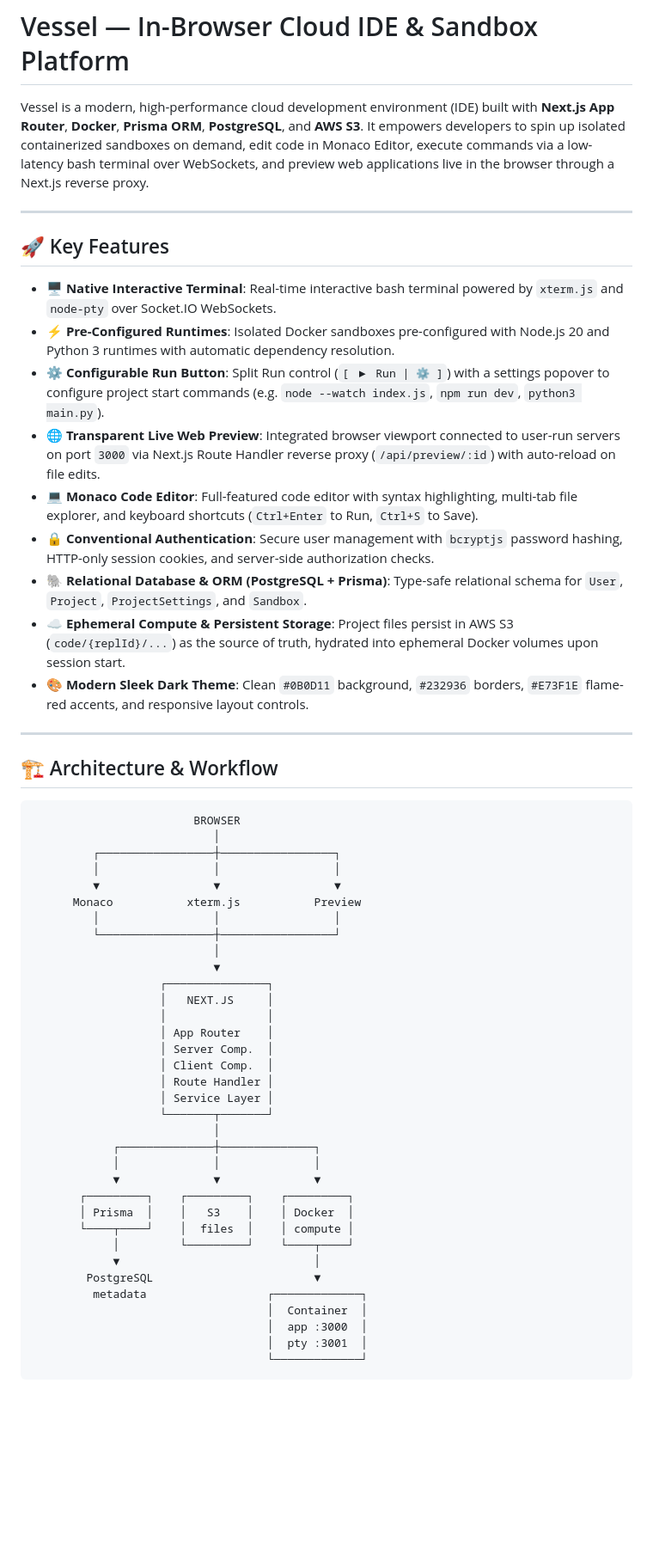
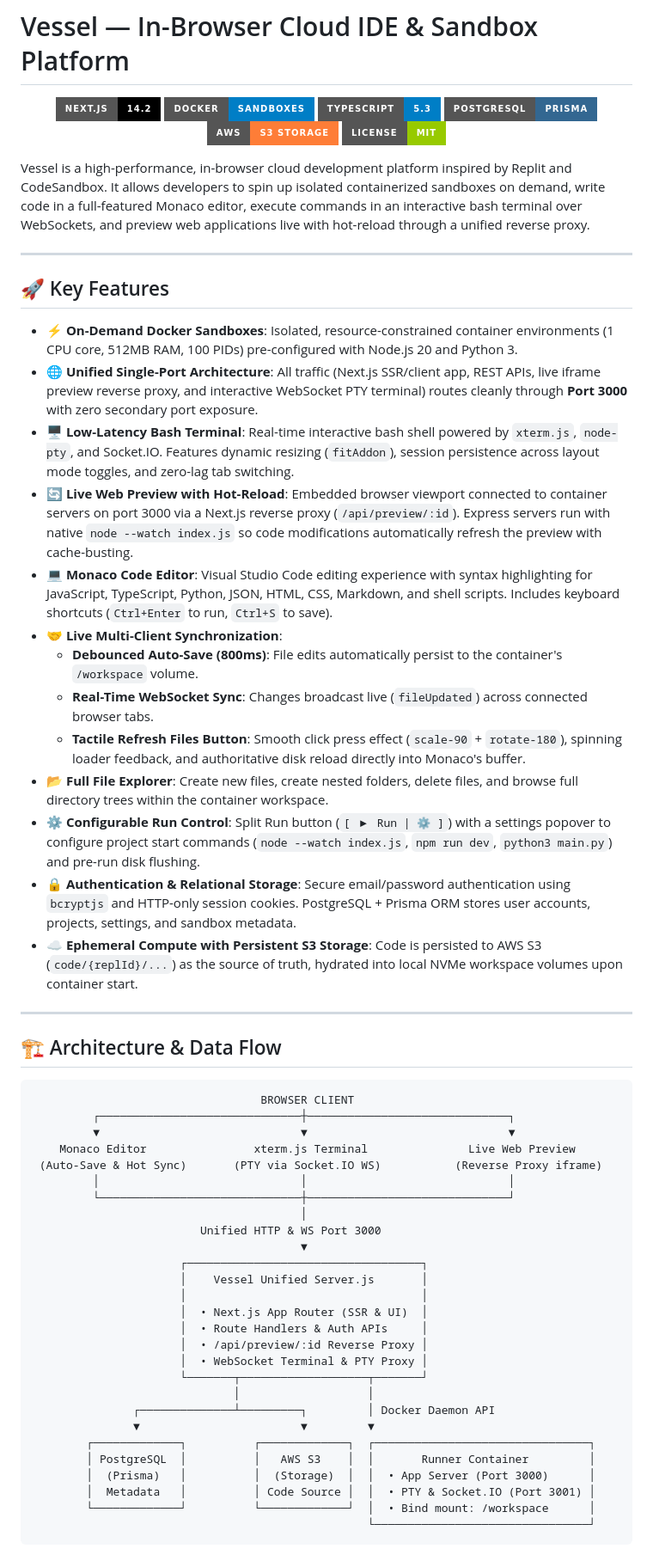
Before and after one commit to RIKKY-J/Vessel-V2, a Markdown page: README.md, the part around one of its changes. Shown at 86% size. Drawn GitHub-style; badges without logos; blank space fills up the shorter version.

Commit message:
docs: update README with latest features, live sync architecture, and EC2 guide

````diff
--- a/README.md
+++ b/README.md
@@ -1,58 +1,64 @@
 # Vessel — In-Browser Cloud IDE & Sandbox Platform
 
-Vessel is a modern, high-performance cloud development environment (IDE) built with **Next.js App Router**, **Docker**, **Prisma ORM**, **PostgreSQL**, and **AWS S3**. It empowers developers to spin up isolated containerized sandboxes on demand, edit code in Monaco Editor, execute commands via a low-latency bash terminal over WebSockets, and preview web applications live in the browser through a Next.js reverse proxy.
+<p align="center">
+  <img src="https://img.shields.io/badge/Next.js-14.2-black?style=for-the-badge&logo=next.js" alt="Next.js" />
+  <img src="https://img.shields.io/badge/Docker-Sandboxes-blue?style=for-the-badge&logo=docker" alt="Docker" />
+  <img src="https://img.shields.io/badge/TypeScript-5.3-blue?style=for-the-badge&logo=typescript" alt="TypeScript" />
+  <img src="https://img.shields.io/badge/PostgreSQL-Prisma-336791?style=for-the-badge&logo=postgresql" alt="PostgreSQL" />
+  <img src="https://img.shields.io/badge/AWS-S3_Storage-orange?style=for-the-badge&logo=amazons3" alt="AWS S3" />
+  <img src="https://img.shields.io/badge/License-MIT-green?style=for-the-badge" alt="License" />
+</p>
+
+Vessel is a high-performance, in-browser cloud development platform inspired by Replit and CodeSandbox. It allows developers to spin up isolated containerized sandboxes on demand, write code in a full-featured Monaco editor, execute commands in an interactive bash terminal over WebSockets, and preview web applications live with hot-reload through a unified reverse proxy.
 
 ---
 
 ## 🚀 Key Features
 
-* **🖥️ Native Interactive Terminal**: Real-time interactive bash terminal powered by `xterm.js` and `node-pty` over Socket.IO WebSockets.
-* **⚡ Pre-Configured Runtimes**: Isolated Docker sandboxes pre-configured with Node.js 20 and Python 3 runtimes with automatic dependency resolution.
-* **⚙️ Configurable Run Button**: Split Run control (`[ ▶ Run | ⚙ ]`) with a settings popover to configure project start commands (e.g. `node --watch index.js`, `npm run dev`, `python3 main.py`).
-* **🌐 Transparent Live Web Preview**: Integrated browser viewport connected to user-run servers on port `3000` via Next.js Route Handler reverse proxy (`/api/preview/:id`) with auto-reload on file edits.
-* **💻 Monaco Code Editor**: Full-featured code editor with syntax highlighting, multi-tab file explorer, and keyboard shortcuts (`Ctrl+Enter` to Run, `Ctrl+S` to Save).
-* **🔒 Conventional Authentication**: Secure user management with `bcryptjs` password hashing, HTTP-only session cookies, and server-side authorization checks.
-* **🐘 Relational Database & ORM (PostgreSQL + Prisma)**: Type-safe relational schema for `User`, `Project`, `ProjectSettings`, and `Sandbox`.
-* **☁️ Ephemeral Compute & Persistent Storage**: Project files persist in AWS S3 (`code/{replId}/...`) as the source of truth, hydrated into ephemeral Docker volumes upon session start.
-* **🎨 Modern Sleek Dark Theme**: Clean `#0B0D11` background, `#232936` borders, `#E73F1E` flame-red accents, and responsive layout controls.
+* **⚡ On-Demand Docker Sandboxes**: Isolated, resource-constrained container environments (1 CPU core, 512MB RAM, 100 PIDs) pre-configured with Node.js 20 and Python 3.
+* **🌐 Unified Single-Port Architecture**: All traffic (Next.js SSR/client app, REST APIs, live iframe preview reverse proxy, and interactive WebSocket PTY terminal) routes cleanly through **Port 3000** with zero secondary port exposure.
+* **🖥️ Low-Latency Bash Terminal**: Real-time interactive bash shell powered by `xterm.js`, `node-pty`, and Socket.IO. Features dynamic resizing (`fitAddon`), session persistence across layout mode toggles, and zero-lag tab switching.
+* **🔄 Live Web Preview with Hot-Reload**: Embedded browser viewport connected to container servers on port 3000 via a Next.js reverse proxy (`/api/preview/:id`). Express servers run with native `node --watch index.js` so code modifications automatically refresh the preview with cache-busting.
+* **💻 Monaco Code Editor**: Visual Studio Code editing experience with syntax highlighting for JavaScript, TypeScript, Python, JSON, HTML, CSS, Markdown, and shell scripts. Includes keyboard shortcuts (`Ctrl+Enter` to run, `Ctrl+S` to save).
+* **🤝 Live Multi-Client Synchronization**:
+  - **Debounced Auto-Save (800ms)**: File edits automatically persist to the container's `/workspace` volume.
+  - **Real-Time WebSocket Sync**: Changes broadcast live (`fileUpdated`) across connected browser tabs.
+  - **Tactile Refresh Files Button**: Smooth click press effect (`scale-90` + `rotate-180`), spinning loader feedback, and authoritative disk reload directly into Monaco's buffer.
+* **📂 Full File Explorer**: Create new files, create nested folders, delete files, and browse full directory trees within the container workspace.
+* **⚙️ Configurable Run Control**: Split Run button (`[ ▶ Run | ⚙ ]`) with a settings popover to configure project start commands (`node --watch index.js`, `npm run dev`, `python3 main.py`) and pre-run disk flushing.
+* **🔒 Authentication & Relational Storage**: Secure email/password authentication using `bcryptjs` and HTTP-only session cookies. PostgreSQL + Prisma ORM stores user accounts, projects, settings, and sandbox metadata.
+* **☁️ Ephemeral Compute with Persistent S3 Storage**: Code is persisted to AWS S3 (`code/{replId}/...`) as the source of truth, hydrated into local NVMe workspace volumes upon container start.
 
 ---
 
-## 🏗️ Architecture & Workflow
+## 🏗️ Architecture & Data Flow
 
 ```
-                        BROWSER
-                           │
-         ┌─────────────────┼─────────────────┐
-         │                 │                 │
-         ▼                 ▼                 ▼
-      Monaco           xterm.js           Preview
-         │                 │                 │
-         └─────────────────┼─────────────────┘
-                           │
-                           ▼
-                   ┌───────────────┐
-                   │   NEXT.JS     │
-                   │               │
-                   │ App Router    │
-                   │ Server Comp.  │
-                   │ Client Comp.  │
-                   │ Route Handler │
-                   │ Service Layer │
-                   └───────┬───────┘
-                           │
-            ┌──────────────┼──────────────┐
-            │              │              │
-            ▼              ▼              ▼
-       ┌─────────┐    ┌─────────┐    ┌─────────┐
-       │ Prisma  │    │   S3    │    │ Docker  │
-       └────┬────┘    │  files  │    │ compute │
-            │         └─────────┘    └────┬────┘
-            ▼                             │
-        PostgreSQL                        ▼
-         metadata                  ┌─────────────┐
-                                   │  Container  │
-                                   │  app :3000  │
-                                   │  pty :3001  │
-                                   └─────────────┘
+                                  BROWSER CLIENT
+         ┌──────────────────────────────┼──────────────────────────────┐
+         ▼                              ▼                              ▼
+    Monaco Editor                xterm.js Terminal               Live Web Preview
+ (Auto-Save & Hot Sync)       (PTY via Socket.IO WS)           (Reverse Proxy iframe)
+         │                              │                              │
+         └──────────────────────────────┼──────────────────────────────┘
+                                        │
+                         Unified HTTP & WS Port 3000
+                                        ▼
+                      ┌───────────────────────────────────┐
+                      │    Vessel Unified Server.js       │
+                      │                                   │
+                      │  • Next.js App Router (SSR & UI)  │
+                      │  • Route Handlers & Auth APIs     │
+                      │  • /api/preview/:id Reverse Proxy │
+                      │  • WebSocket Terminal & PTY Proxy │
+                      └───────┬───────────────────┬───────┘
+                              │                   │
+               ┌──────────────┴─────────┐         │ Docker Daemon API
+               ▼                        ▼         ▼
+        ┌─────────────┐          ┌─────────────┐  ┌────────────────────────────────┐
+        │ PostgreSQL  │          │   AWS S3    │  │       Runner Container         │
+        │  (Prisma)   │          │  (Storage)  │  │  • App Server (Port 3000)      │
+        │  Metadata   │          │ Code Source │  │  • PTY & Socket.IO (Port 3001) │
+        └─────────────┘          └─────────────┘  │  • Bind mount: /workspace      │
+                                                  └────────────────────────────────┘
 ```
````
Also changed, not shown: other parts of README.md (+152 -65 lines).
